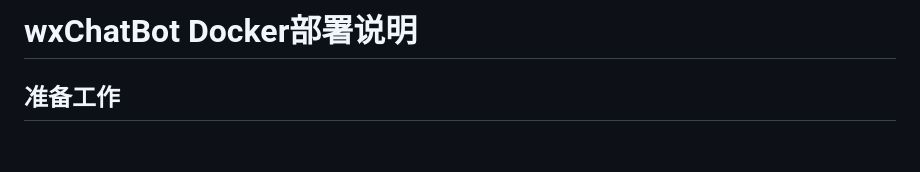
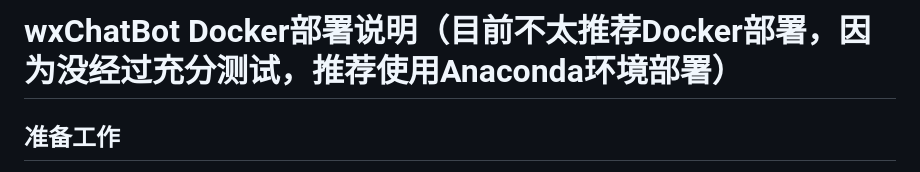
Before and after one commit to Norsico/WePartner, a Markdown page: docs/docker部署说明.md, the part around the change. Rendered like a GitHub page; blank space fills up the shorter version.

```diff
--- a/docs/docker部署说明.md
+++ b/docs/docker部署说明.md
@@ -1,4 +1,4 @@
-# wxChatBot Docker部署说明
+# wxChatBot Docker部署说明（目前不太推荐Docker部署，因为没经过充分测试，推荐使用Anaconda环境部署）
 
 ## 准备工作
 
```
Also changed, not shown: README.md (+26 -1 lines), docs/images/chat_set_1.png (added), docs/images/chat_set_2.png (added), docs/images/chatflow_setting_1.png (added), docs/images/chatflow_setting_2.png (added).
